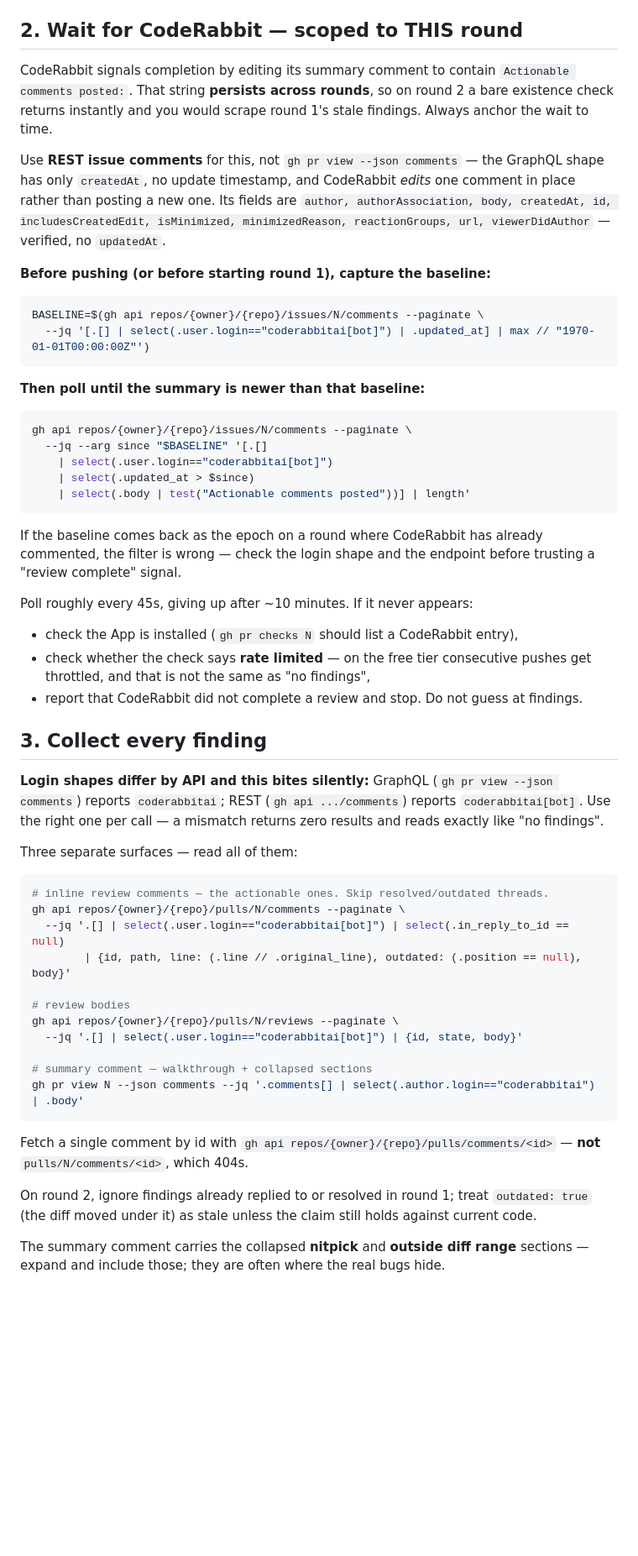
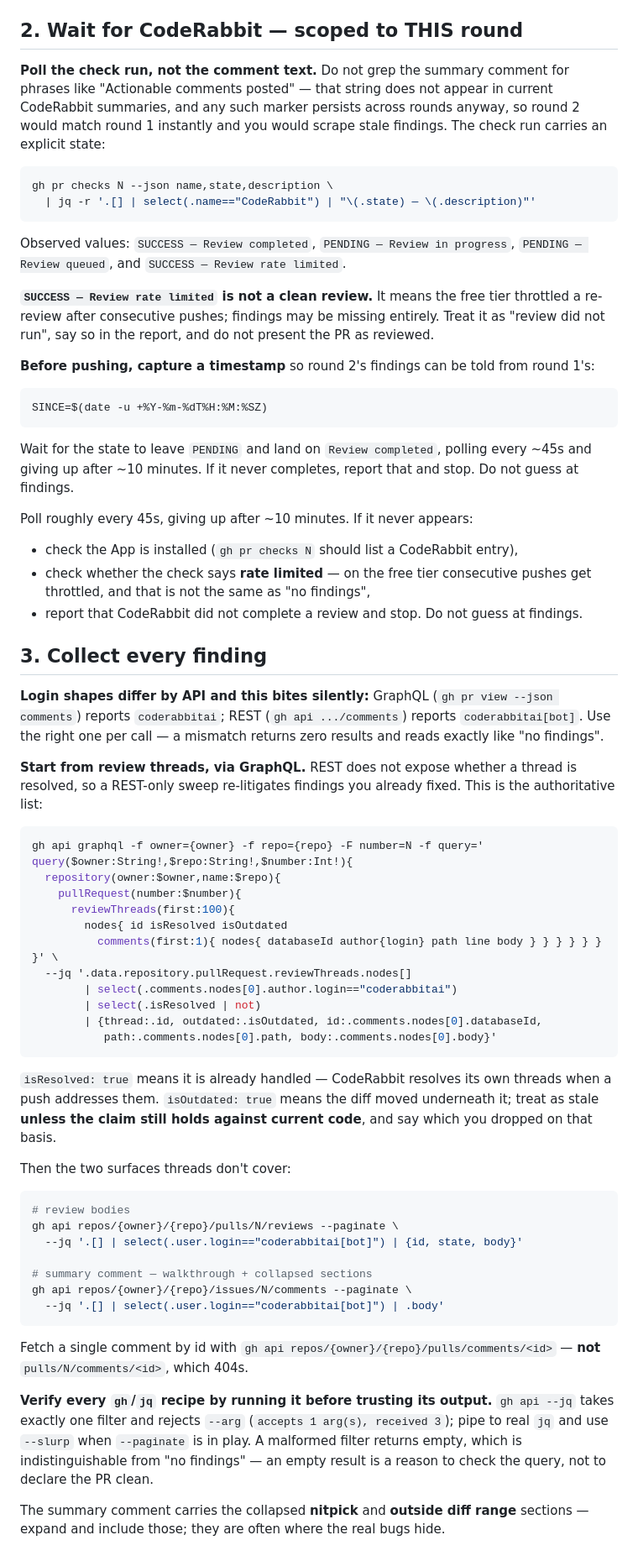
Before and after one commit to emekaobah/migo, a Markdown page: .claude/commands/pr-rabbit.md, the part around one of its changes. Shown at 84% size. GitHub-like rendering; blank space fills up the shorter version.

Commit message:
ci(ci): use review threads and correct resolve semantics
Round 2 of the CodeRabbit loop, on the loop itself:

- collect findings from GraphQL reviewThreads (isResolved/isOutdated) rather
  than REST comments, which cannot express resolution state
- poll the CodeRabbit check run instead of grepping the summary for a marker
  string that does not exist in current summaries and would persist across
  rounds anyway; treat 'Review rate limited' as review-did-not-run
- correct the claim that replying resolves a thread; add the resolveReviewThread
  mutation and note CodeRabbit self-resolves on a fixing push
- record that the deny rules are defense in depth and branch protection is the
  actual enforcement
- warn that gh api --jq rejects --arg, and that an empty result means check the
  query rather than declare the PR clean

````diff
--- a/.claude/commands/pr-rabbit.md
+++ b/.claude/commands/pr-rabbit.md
@@ -44,34 +51,31 @@ Confirm it is `OPEN`. Record `N` and the head SHA. **Do not** create a branch, c
 
 ## 2. Wait for CodeRabbit — scoped to THIS round
 
-CodeRabbit signals completion by editing its summary comment to contain `Actionable comments posted:`.
-That string **persists across rounds**, so on round 2 a bare existence check returns instantly and you
-would scrape round 1's stale findings. Always anchor the wait to time.
-
-Use **REST issue comments** for this, not `gh pr view --json comments` — the GraphQL shape has only
-`createdAt`, no update timestamp, and CodeRabbit *edits* one comment in place rather than posting a
-new one. Its fields are `author, authorAssociation, body, createdAt, id, includesCreatedEdit,
-isMinimized, minimizedReason, reactionGroups, url, viewerDidAuthor` — verified, no `updatedAt`.
-
-**Before pushing (or before starting round 1), capture the baseline:**
+**Poll the check run, not the comment text.** Do not grep the summary comment for phrases like
+"Actionable comments posted" — that string does not appear in current CodeRabbit summaries, and any
+such marker persists across rounds anyway, so round 2 would match round 1 instantly and you would
+scrape stale findings. The check run carries an explicit state:
 
 ```shell
-BASELINE=$(gh api repos/{owner}/{repo}/issues/N/comments --paginate \
-  --jq '[.[] | select(.user.login=="coderabbitai[bot]") | .updated_at] | max // "1970-01-01T00:00:00Z"')
+gh pr checks N --json name,state,description \
+  | jq -r '.[] | select(.name=="CodeRabbit") | "\(.state) — \(.description)"'
 ```
 
-**Then poll until the summary is newer than that baseline:**
+Observed values: `SUCCESS — Review completed`, `PENDING — Review in progress`, `PENDING — Review
+queued`, and `SUCCESS — Review rate limited`.
+
+**`SUCCESS — Review rate limited` is not a clean review.** It means the free tier throttled a
+re-review after consecutive pushes; findings may be missing entirely. Treat it as "review did not
+run", say so in the report, and do not present the PR as reviewed.
+
+**Before pushing, capture a timestamp** so round 2's findings can be told from round 1's:
 
 ```shell
-gh api repos/{owner}/{repo}/issues/N/comments --paginate \
-  --jq --arg since "$BASELINE" '[.[]
-    | select(.user.login=="coderabbitai[bot]")
-    | select(.updated_at > $since)
-    | select(.body | test("Actionable comments posted"))] | length'
+SINCE=$(date -u +%Y-%m-%dT%H:%M:%SZ)
 ```
 
-If the baseline comes back as the epoch on a round where CodeRabbit has already commented, the filter
-is wrong — check the login shape and the endpoint before trusting a "review complete" signal.
+Wait for the state to leave `PENDING` and land on `Review completed`, polling every ~45s and giving up
+after ~10 minutes. If it never completes, report that and stop. Do not guess at findings.
 
 Poll roughly every 45s, giving up after ~10 minutes. If it never appears:
 
@@ -85,27 +89,47 @@ Poll roughly every 45s, giving up after ~10 minutes. If it never appears:
 `coderabbitai`; REST (`gh api .../comments`) reports `coderabbitai[bot]`. Use the right one per call —
 a mismatch returns zero results and reads exactly like "no findings".
 
-Three separate surfaces — read all of them:
+**Start from review threads, via GraphQL.** REST does not expose whether a thread is resolved, so a
+REST-only sweep re-litigates findings you already fixed. This is the authoritative list:
 
 ```shell
-# inline review comments — the actionable ones. Skip resolved/outdated threads.
-gh api repos/{owner}/{repo}/pulls/N/comments --paginate \
-  --jq '.[] | select(.user.login=="coderabbitai[bot]") | select(.in_reply_to_id == null)
-        | {id, path, line: (.line // .original_line), outdated: (.position == null), body}'
+gh api graphql -f owner={owner} -f repo={repo} -F number=N -f query='
+query($owner:String!,$repo:String!,$number:Int!){
+  repository(owner:$owner,name:$repo){
+    pullRequest(number:$number){
+      reviewThreads(first:100){
+        nodes{ id isResolved isOutdated
+          comments(first:1){ nodes{ databaseId author{login} path line body } } } } } } }' \
+  --jq '.data.repository.pullRequest.reviewThreads.nodes[]
+        | select(.comments.nodes[0].author.login=="coderabbitai")
+        | select(.isResolved | not)
+        | {thread:.id, outdated:.isOutdated, id:.comments.nodes[0].databaseId,
+           path:.comments.nodes[0].path, body:.comments.nodes[0].body}'
+```
 
+`isResolved: true` means it is already handled — CodeRabbit resolves its own threads when a push
+addresses them. `isOutdated: true` means the diff moved underneath it; treat as stale **unless the
+claim still holds against current code**, and say which you dropped on that basis.
+
+Then the two surfaces threads don't cover:
+
+```shell
 # review bodies
 gh api repos/{owner}/{repo}/pulls/N/reviews --paginate \
   --jq '.[] | select(.user.login=="coderabbitai[bot]") | {id, state, body}'
 
 # summary comment — walkthrough + collapsed sections
-gh pr view N --json comments --jq '.comments[] | select(.author.login=="coderabbitai") | .body'
+gh api repos/{owner}/{repo}/issues/N/comments --paginate \
+  --jq '.[] | select(.user.login=="coderabbitai[bot]") | .body'
 ```
 
 Fetch a single comment by id with `gh api repos/{owner}/{repo}/pulls/comments/<id>` — **not**
 `pulls/N/comments/<id>`, which 404s.
 
-On round 2, ignore findings already replied to or resolved in round 1; treat `outdated: true` (the diff
-moved under it) as stale unless the claim still holds against current code.
+**Verify every `gh`/`jq` recipe by running it before trusting its output.** `gh api --jq` takes exactly
+one filter and rejects `--arg` (`accepts 1 arg(s), received 3`); pipe to real `jq` and use `--slurp`
+when `--paginate` is in play. A malformed filter returns empty, which is indistinguishable from
+"no findings" — an empty result is a reason to check the query, not to declare the PR clean.
 
 The summary comment carries the collapsed **nitpick** and **outside diff range** sections — expand and
 include those; they are often where the real bugs hide.
````
Also changed, not shown: other parts of .claude/commands/pr-rabbit.md (+15 -2 lines).
